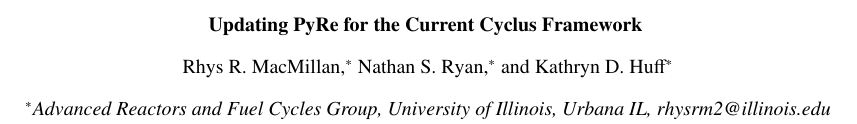
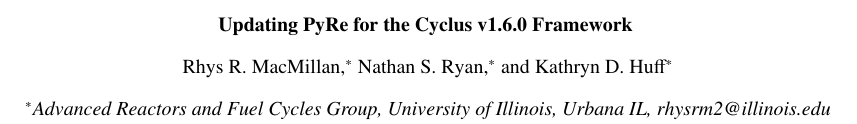
Before and after one commit to arfc/2025-macmillan-ans, a LaTeX document (abstract.tex): part of page 1 of 2, cut so that both start at the same text. Compiled offline with pdfLaTeX.

Commit message:
Update abstract.tex: title correction
Co-authored-by: Nathan Ryan <nsryan2@illinois.edu>

```diff
--- a/abstract.tex
+++ b/abstract.tex
@@ -1,6 +1,6 @@
 \documentclass{anstrans}
 %%%%%%%%%%%%%%%%%%%%%%%%%%%%%%%%%%%
-\title{Updating PyRe for the Current Cyclus Framework}
+\title{Updating PyRe for the Cyclus v1.6.0 Framework}
 \author{Rhys R. MacMillan,$^{*}$ Nathan S. Ryan,$^{*}$ and Kathryn D. Huff$^{*}$}
 
 \institute{
```
